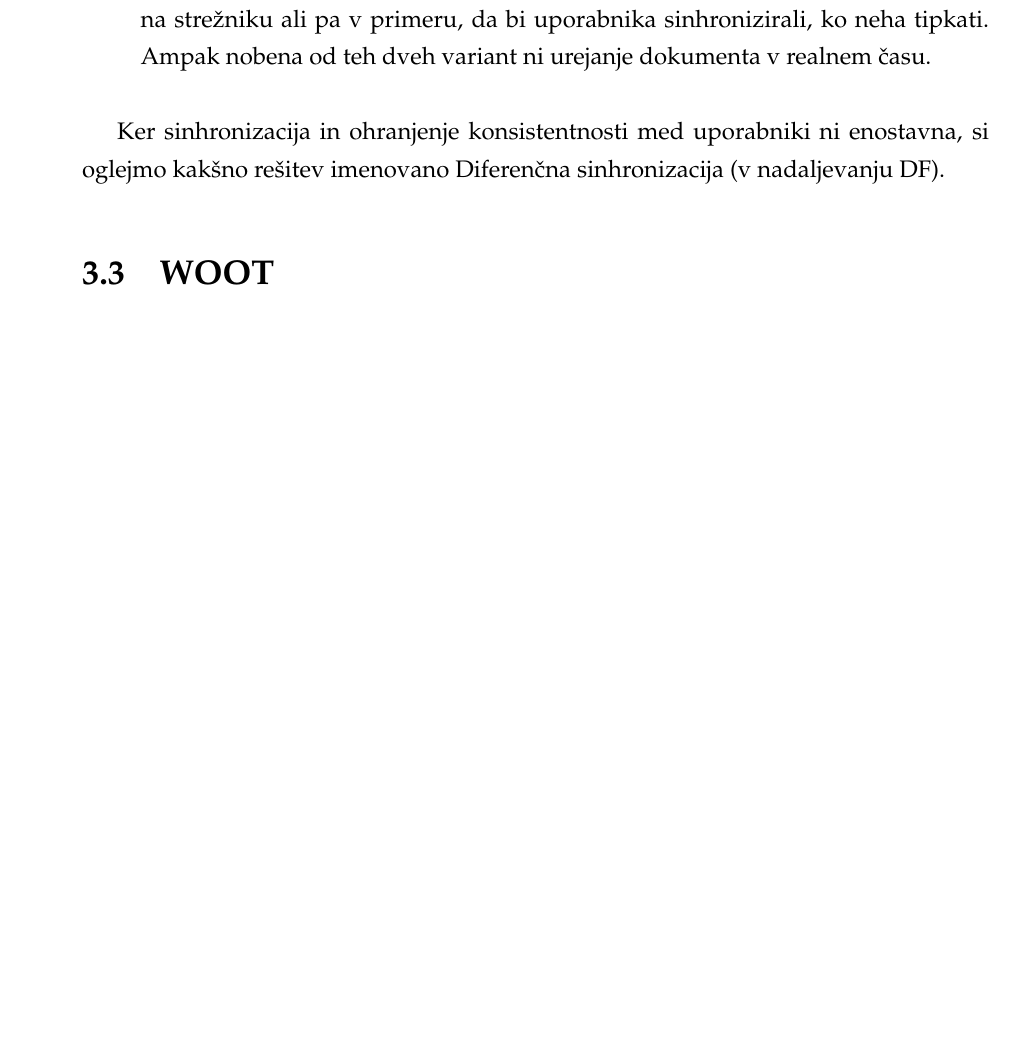
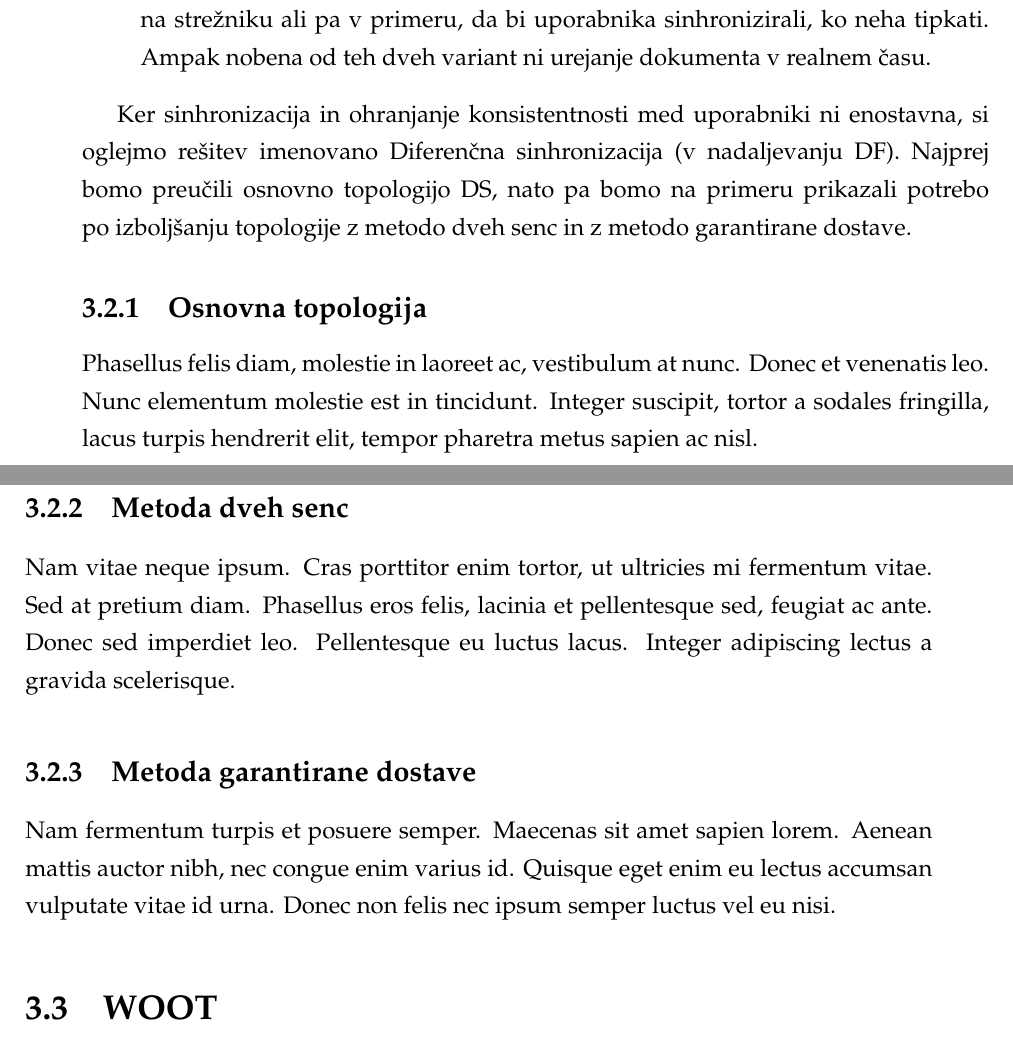
Before and after one commit to eMarek/Revision, a LaTeX thesis (thesis/main.tex): part of page 37 of 53 before the commit and two parts of pages 37 and 38 of 55 after it, the two joined at a grey line, cut so that both start at the same text, the shorter picture padded with empty space. Compiled offline with pdfLaTeX.

Commit message:
Diferenčna sinhronizacija 2

```diff
--- a/thesis/main.tex
+++ b/thesis/main.tex
@@ -403,7 +403,19 @@ Konceptualno enostavni načini sinhronizacije so zaklepanje (ang. locking), pren
 	\item[Trosmerno združevanja] uporabljajo programerji pri delu na skupnem projektu. Je zelo robusten sistem. Sestavljen je iz treh korakov. Uporabnik najprej svojo vsebino pošlje na strežnik. Strežnik izvzame narejene spremembe in jih združi s spremembami drugih uporabnikov. Nova kopija dokumenta se sinhronizira vsem uporabnikom. Sistem trosmernega združevanja ima nekaj slabosti. Če uporabnik naredi spremembo na dokumentu medtem, ko je sinhronizacija v teku, mora zavreči vse na novo narejene spremembe. Slabost je, da uporabnik ne dobi nobene povratne informacije (ang. feedback) med tipkanjem. Način trosmernega združevanja bi pri urejanju v realnem času deloval le v dveh primerih. Če bi si lahko privoščili, da bi uporabnika blokirali in sinhronizirali z novo verzijo na strežniku ali pa v primeru, da bi uporabnika sinhronizirali, ko neha tipkati. Ampak nobena od teh dveh variant ni urejanje dokumenta v realnem času.
 \end{description}
 
-Ker sinhronizacija in ohranjenje konsistentnosti med uporabniki ni enostavna, si oglejmo kakšno rešitev imenovano Diferenčna sinhronizacija (v nadaljevanju DF).
+Ker sinhronizacija in ohranjanje konsistentnosti med uporabniki ni enostavna, si oglejmo rešitev imenovano Diferenčna sinhronizacija (v nadaljevanju DF). Najprej bomo preučili osnovno topologijo DS, nato pa bomo na primeru prikazali potrebo po izboljšanju topologije z metodo dveh senc in z metodo garantirane dostave.
+
+\subsection{Osnovna topologija}
+
+Phasellus felis diam, molestie in laoreet ac, vestibulum at nunc. Donec et venenatis leo. Nunc elementum molestie est in tincidunt. Integer suscipit, tortor a sodales fringilla, lacus turpis hendrerit elit, tempor pharetra metus sapien ac nisl.
+
+\subsection{Metoda dveh senc}
+
+Nam vitae neque ipsum. Cras porttitor enim tortor, ut ultricies mi fermentum vitae. Sed at pretium diam. Phasellus eros felis, lacinia et pellentesque sed, feugiat ac ante. Donec sed imperdiet leo. Pellentesque eu luctus lacus. Integer adipiscing lectus a gravida scelerisque.
+
+\subsection{Metoda garantirane dostave}
+
+Nam fermentum turpis et posuere semper. Maecenas sit amet sapien lorem. Aenean mattis auctor nibh, nec congue enim varius id. Quisque eget enim eu lectus accumsan vulputate vitae id urna. Donec non felis nec ipsum semper luctus vel eu nisi.
 
 %%%%%%%%%%%%%%%%%%%%%%%%%%%%%%%%%%%%%%%%%%%%%%%%%%%%%%%%%%%%%%%%%%%%%%%%%%%%%%%%%%%%%%%%%%%%%%%%%%%%%%%%%%%%%%%%%%
 \section{WOOT}
```
